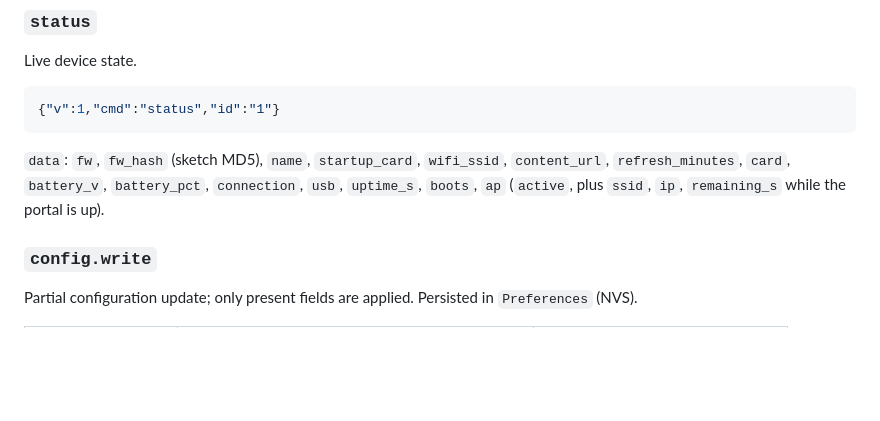
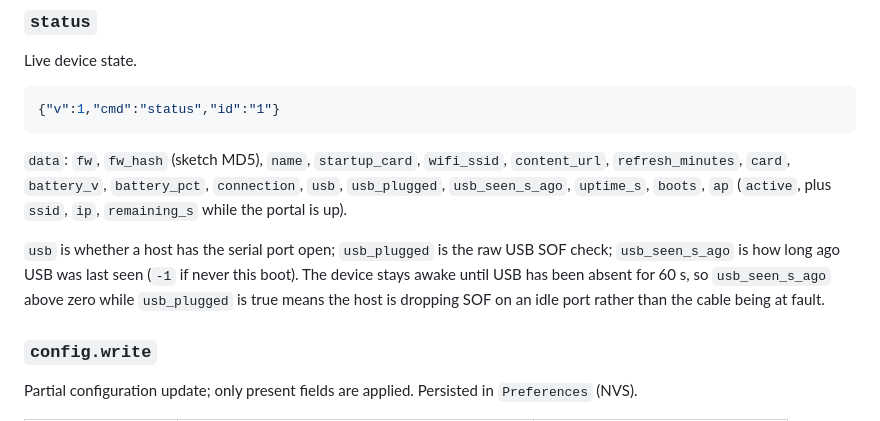
Before and after one commit to jjeremycai/devday-firmware, a Markdown page: docs/PROTOCOL.md, the part around the change. Drawn GitHub-style; blank space fills up the shorter version.

```diff
--- a/docs/PROTOCOL.md
+++ b/docs/PROTOCOL.md
@@ -43,8 +43,14 @@ Live device state.
 
 `data`: `fw`, `fw_hash` (sketch MD5), `name`, `startup_card`, `wifi_ssid`,
 `content_url`, `refresh_minutes`, `card`, `battery_v`, `battery_pct`,
-`connection`, `usb`, `uptime_s`, `boots`, `ap` (`active`, plus `ssid`, `ip`,
-`remaining_s` while the portal is up).
+`connection`, `usb`, `usb_plugged`, `usb_seen_s_ago`, `uptime_s`, `boots`,
+`ap` (`active`, plus `ssid`, `ip`, `remaining_s` while the portal is up).
+
+`usb` is whether a host has the serial port open; `usb_plugged` is the raw USB
+SOF check; `usb_seen_s_ago` is how long ago USB was last seen (`-1` if never
+this boot). The device stays awake until USB has been absent for 60 s, so
+`usb_seen_s_ago` above zero while `usb_plugged` is true means the host is
+dropping SOF on an idle port rather than the cable being at fault.
 
 ### `config.write`
 
```
Also changed, not shown: CHANGELOG.md (+8 -0 lines).
